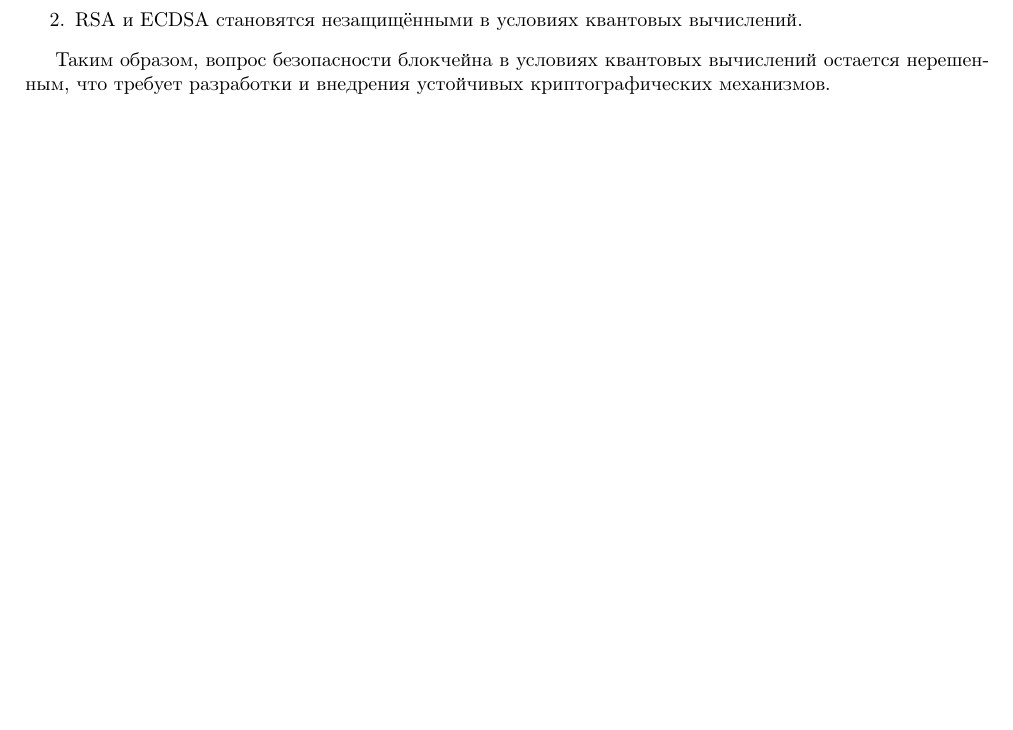
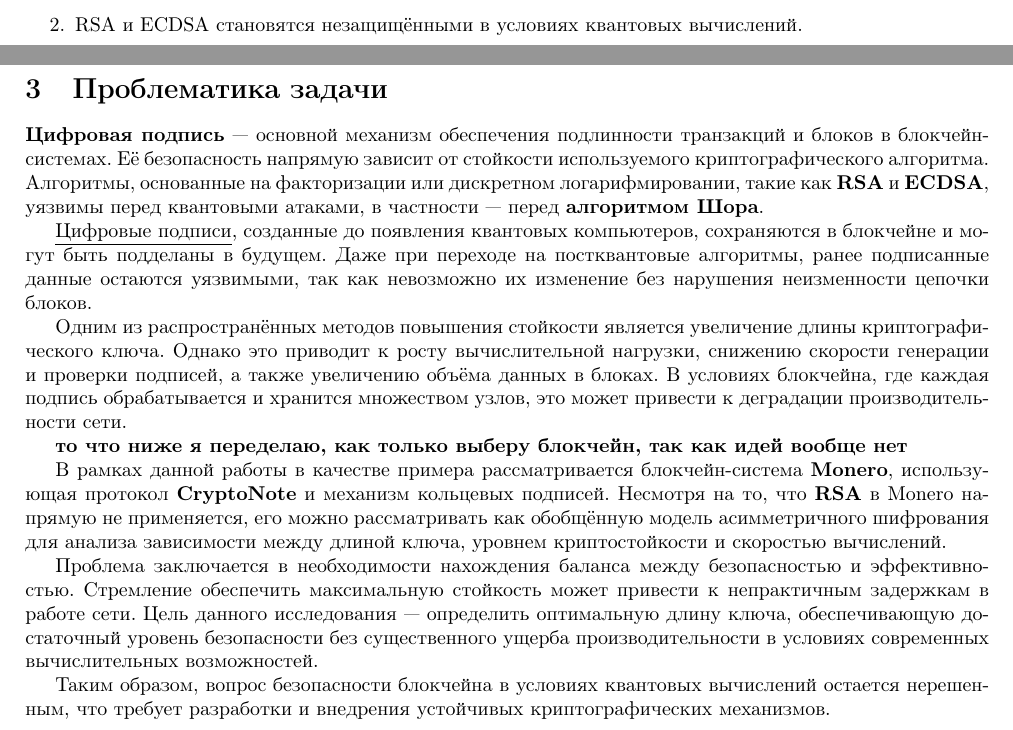
Before and after one commit to G0oCe/course-paper, a LaTeX document (cw.tex): part of page 4 of 5 before the commit and two parts of pages 3 and 4 of 5 after it, the two joined at a grey line, cut so that both start at the same text, the shorter picture padded with empty space. Compiled offline with pdfLaTeX.

Commit message:
добавил третий раздел

```diff
--- a/cw.tex
+++ b/cw.tex
@@ -84,6 +84,22 @@
     \item RSA и ECDSA становятся незащищёнными в условиях квантовых вычислений.
 \end{enumerate}
 
+\section{Проблематика задачи}
+
+\textbf{Цифровая подпись} — основной механизм обеспечения подлинности транзакций и блоков в блокчейн-системах. Её безопасность напрямую зависит от стойкости используемого криптографического алгоритма. Алгоритмы, основанные на факторизации или дискретном логарифмировании, такие как \textbf{RSA} и \textbf{ECDSA}, уязвимы перед квантовыми атаками, в частности — перед \textbf{алгоритмом Шора}.
+
+\underline{Цифровые подписи}, созданные до появления квантовых компьютеров, сохраняются в блокчейне и могут быть подделаны в будущем. Даже при переходе на постквантовые алгоритмы, ранее подписанные данные остаются уязвимыми, так как невозможно их изменение без нарушения неизменности цепочки блоков.
+
+Одним из распространённых методов повышения стойкости является увеличение длины криптографического ключа. Однако это приводит к росту вычислительной нагрузки, снижению скорости генерации и проверки подписей, а также увеличению объёма данных в блоках. В условиях блокчейна, где каждая подпись обрабатывается и хранится множеством узлов, это может привести к деградации производительности сети.
+
+\textbf{то что ниже я переделаю, как только выберу блокчейн, так как идей вообще нет}
+
+
+В рамках данной работы в качестве примера рассматривается блокчейн-система \textbf{Monero}, использующая протокол \textbf{CryptoNote} и механизм кольцевых подписей. Несмотря на то, что \textbf{RSA} в Monero напрямую не применяется, его можно рассматривать как обобщённую модель асимметричного шифрования для анализа зависимости между длиной ключа, уровнем криптостойкости и скоростью вычислений.
+
+
+Проблема заключается в необходимости нахождения баланса между безопасностью и эффективностью. Стремление обеспечить максимальную стойкость может привести к непрактичным задержкам в работе сети. Цель данного исследования — определить оптимальную длину ключа, обеспечивающую достаточный уровень безопасности без существенного ущерба производительности в условиях современных вычислительных возможностей.
+
 Таким образом, вопрос безопасности блокчейна в условиях квантовых вычислений остается нерешенным, что требует разработки и внедрения устойчивых криптографических механизмов.
 % ------------------ СПИСОК ЛИТЕРАТУРЫ ------------------
 \newpage
```
Also changed, not shown: Курсовая.pdf.
